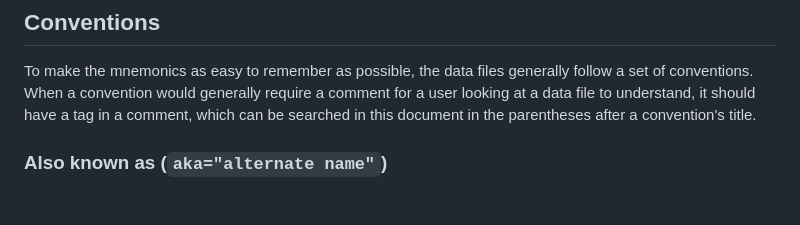
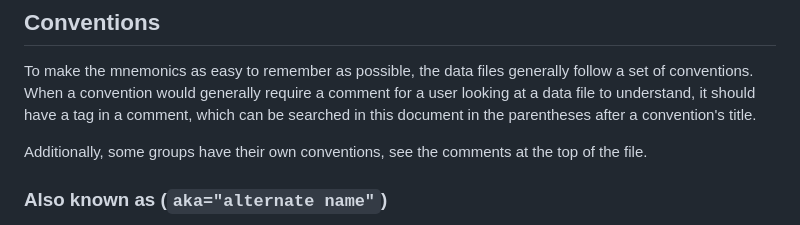
Before and after one commit to dseomn/unimnim, a Markdown page: unimnim/data/README.md, the part around the change. Drawn GitHub-style; blank space fills up the shorter version.

Commit message:
Mention group-specific conventions

```diff
--- a/unimnim/data/README.md
+++ b/unimnim/data/README.md
@@ -72,6 +72,9 @@ follow a set of conventions. When a convention would generally require a comment
 for a user looking at a data file to understand, it should have a tag in a
 comment, which can be searched in this document in the parentheses after a
 convention's title.
+
+Additionally, some groups have their own conventions, see the comments at the
+top of the file.
 
 ### Also known as (`aka="alternate name"`)
 
```
